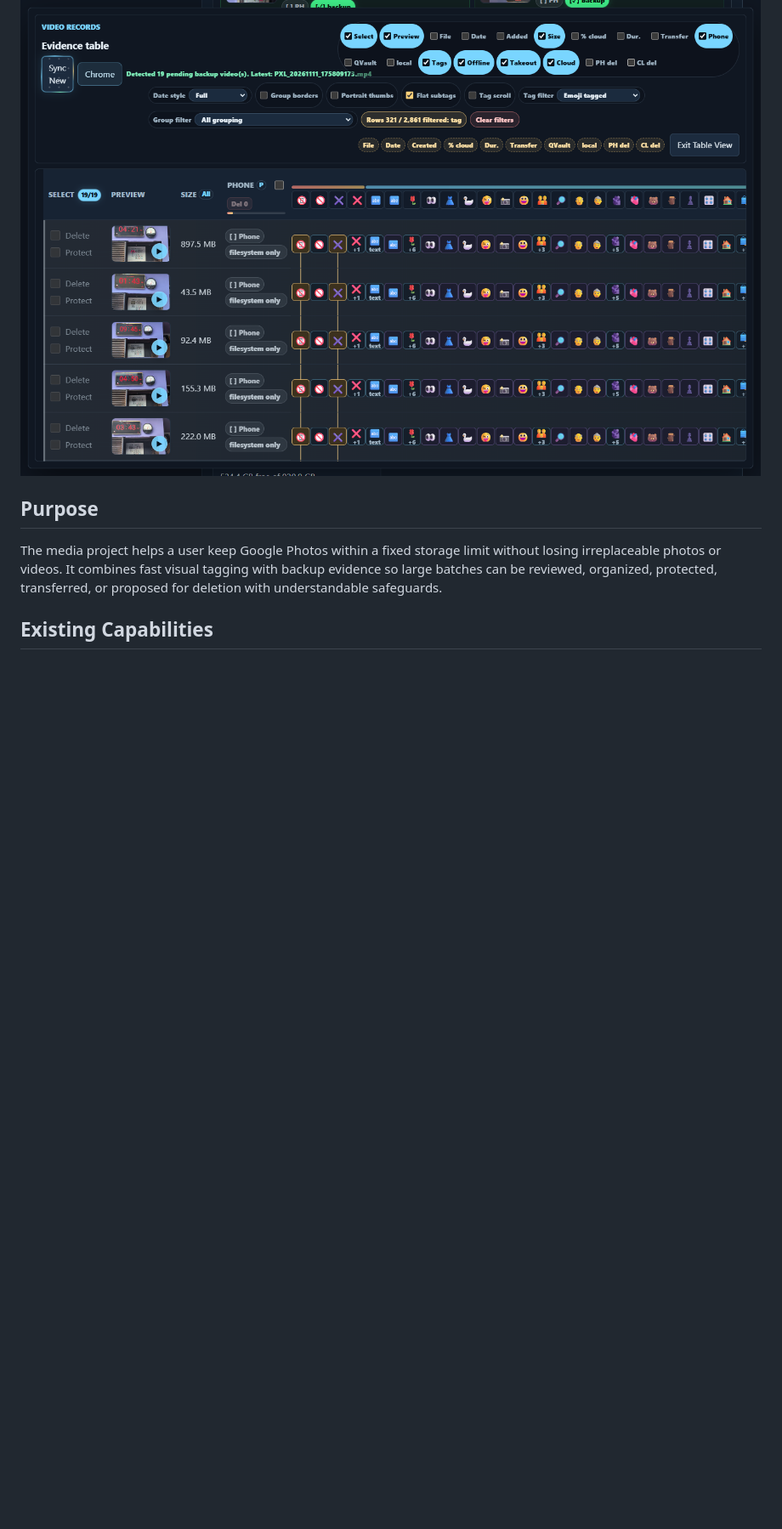
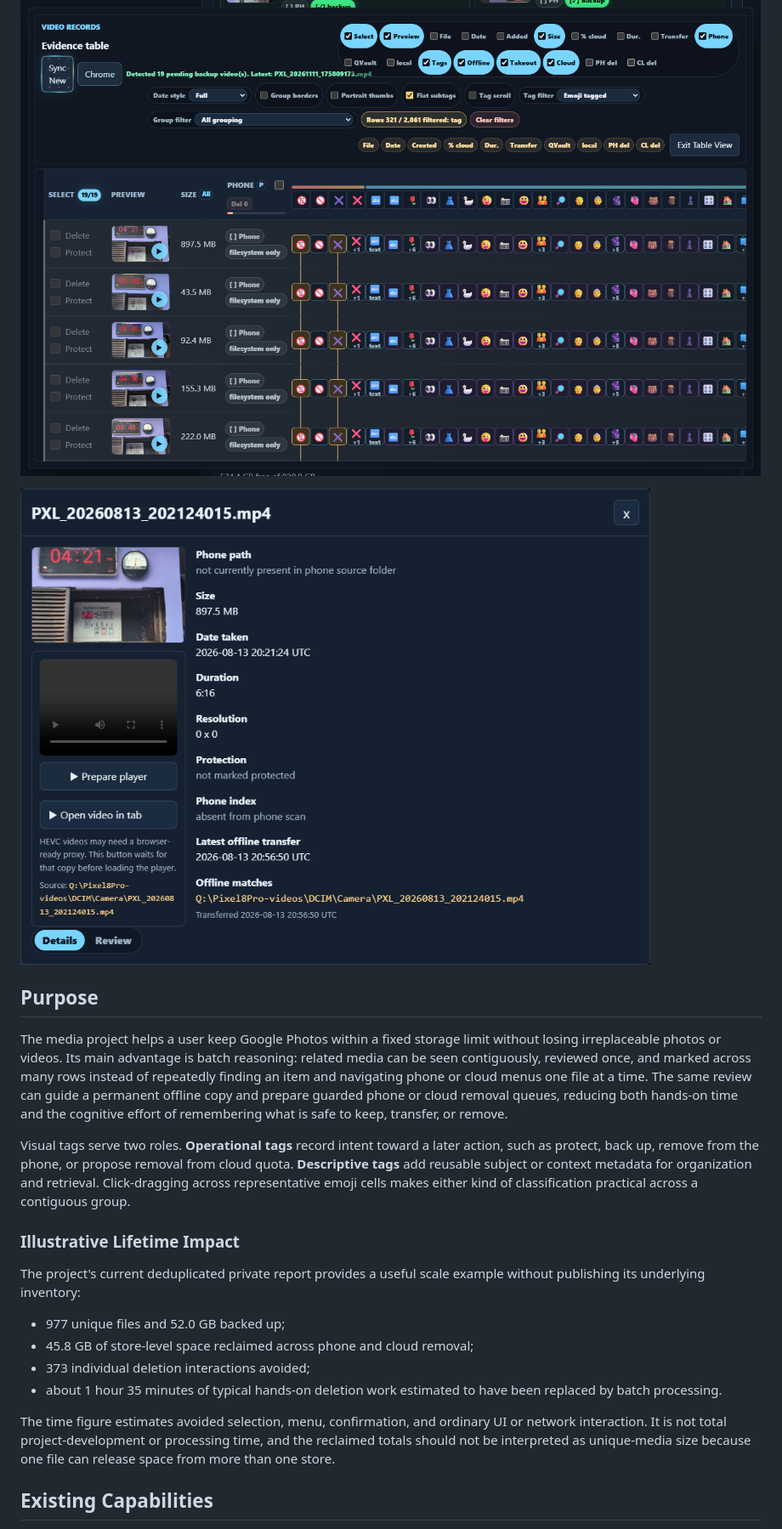
Before and after one commit to nastajus/google-operations-hub, a Markdown page: docs/reports/photos-video-project-assessment.md, the part around one of its changes. Shown at 85% size. GitHub-like rendering; pictures changed too: docs/assets/images/photos-media-detail.png (added); blank space fills up the shorter version.

```diff
--- a/docs/reports/photos-video-project-assessment.md
+++ b/docs/reports/photos-video-project-assessment.md
@@ -2,9 +2,24 @@
 
 ![Media Backup Dashboard tagging and evidence table](../assets/images/photos-media-tagging.png)
 
+![Selected-media detail view with thumbnail, transfer evidence, and playback controls](../assets/images/photos-media-detail.png)
+
 ## Purpose
 
-The media project helps a user keep Google Photos within a fixed storage limit without losing irreplaceable photos or videos. It combines fast visual tagging with backup evidence so large batches can be reviewed, organized, protected, transferred, or proposed for deletion with understandable safeguards.
+The media project helps a user keep Google Photos within a fixed storage limit without losing irreplaceable photos or videos. Its main advantage is batch reasoning: related media can be seen contiguously, reviewed once, and marked across many rows instead of repeatedly finding an item and navigating phone or cloud menus one file at a time. The same review can guide a permanent offline copy and prepare guarded phone or cloud removal queues, reducing both hands-on time and the cognitive effort of remembering what is safe to keep, transfer, or remove.
+
+Visual tags serve two roles. **Operational tags** record intent toward a later action, such as protect, back up, remove from the phone, or propose removal from cloud quota. **Descriptive tags** add reusable subject or context metadata for organization and retrieval. Click-dragging across representative emoji cells makes either kind of classification practical across a contiguous group.
+
+### Illustrative Lifetime Impact
+
+The project's current deduplicated private report provides a useful scale example without publishing its underlying inventory:
+
+- 977 unique files and 52.0 GB backed up;
+- 45.8 GB of store-level space reclaimed across phone and cloud removal;
+- 373 individual deletion interactions avoided;
+- about 1 hour 35 minutes of typical hands-on deletion work estimated to have been replaced by batch processing.
+
+The time figure estimates avoided selection, menu, confirmation, and ordinary UI or network interaction. It is not total project-development or processing time, and the reclaimed totals should not be interpreted as unique-media size because one file can release space from more than one store.
 
 ## Existing Capabilities
 
```
Also changed, not shown: other parts of docs/reports/photos-video-project-assessment.md (+10 -2 lines), README.md (+2 -1 lines).
